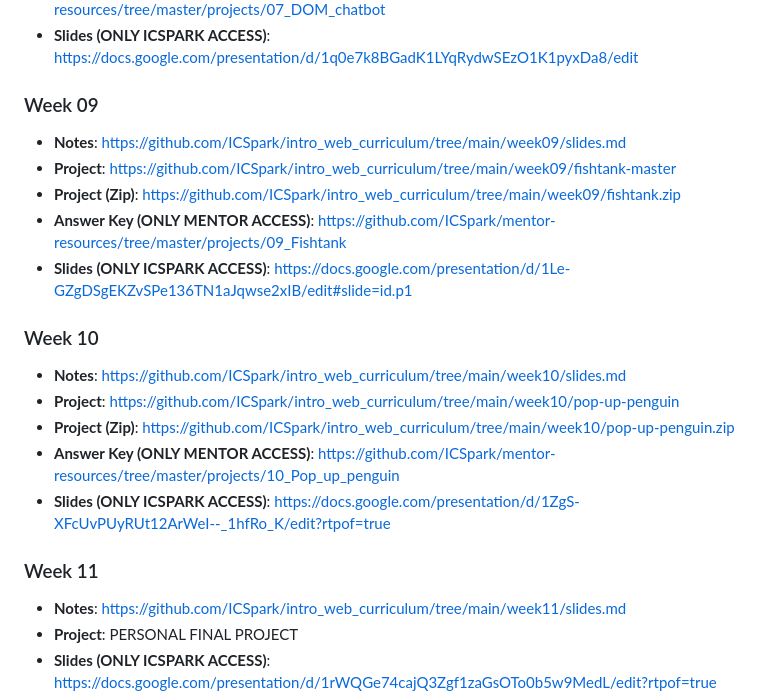
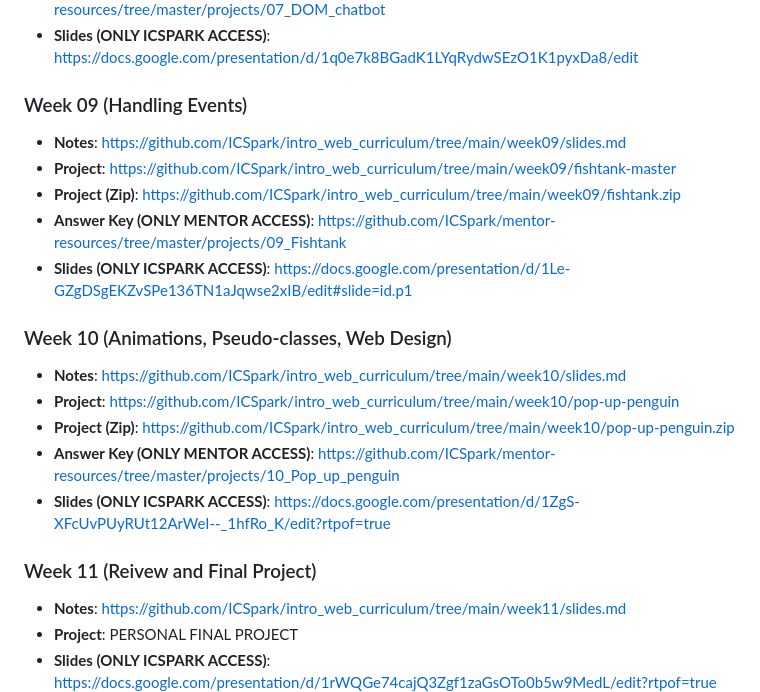
Before and after one commit to ICSpark/intro_web_curriculum, a Markdown page: README.md, the part around the change printed below. Rendered like a GitHub page.

```diff
--- a/README.md
+++ b/README.md
@@ -56,21 +56,21 @@ Material geared towards 6th - 12th graders.
 - **Answer Key (ONLY MENTOR ACCESS)**: https://github.com/ICSpark/mentor-resources/tree/master/projects/07_DOM_chatbot
 - **Slides (ONLY ICSPARK ACCESS)**: https://docs.google.com/presentation/d/1q0e7k8BGadK1LYqRydwSEzO1K1pyxDa8/edit
 
-### Week 09
+### Week 09 (Handling Events)
 - **Notes**: https://github.com/ICSpark/intro_web_curriculum/tree/main/week09/slides.md
 - **Project**: https://github.com/ICSpark/intro_web_curriculum/tree/main/week09/fishtank-master
 - **Project (Zip)**: https://github.com/ICSpark/intro_web_curriculum/tree/main/week09/fishtank.zip
 - **Answer Key (ONLY MENTOR ACCESS)**: https://github.com/ICSpark/mentor-resources/tree/master/projects/09_Fishtank
 - **Slides (ONLY ICSPARK ACCESS)**: https://docs.google.com/presentation/d/1Le-GZgDSgEKZvSPe136TN1aJqwse2xIB/edit#slide=id.p1
 
-### Week 10
+### Week 10 (Animations, Pseudo-classes, Web Design)
 - **Notes**: https://github.com/ICSpark/intro_web_curriculum/tree/main/week10/slides.md
 - **Project**: https://github.com/ICSpark/intro_web_curriculum/tree/main/week10/pop-up-penguin
 - **Project (Zip)**: https://github.com/ICSpark/intro_web_curriculum/tree/main/week10/pop-up-penguin.zip
 - **Answer Key (ONLY MENTOR ACCESS)**: https://github.com/ICSpark/mentor-resources/tree/master/projects/10_Pop_up_penguin
 - **Slides (ONLY ICSPARK ACCESS)**: https://docs.google.com/presentation/d/1ZgS-XFcUvPUyRUt12ArWeI--_1hfRo_K/edit?rtpof=true
 
-### Week 11
+### Week 11 (Reivew and Final Project)
 - **Notes**: https://github.com/ICSpark/intro_web_curriculum/tree/main/week11/slides.md
 - **Project**: PERSONAL FINAL PROJECT
 - **Slides (ONLY ICSPARK ACCESS)**: https://docs.google.com/presentation/d/1rWQGe74cajQ3Zgf1zaGsOTo0b5w9MedL/edit?rtpof=true
```
Also changed, not shown: other parts of README.md (+8 -8 lines).
